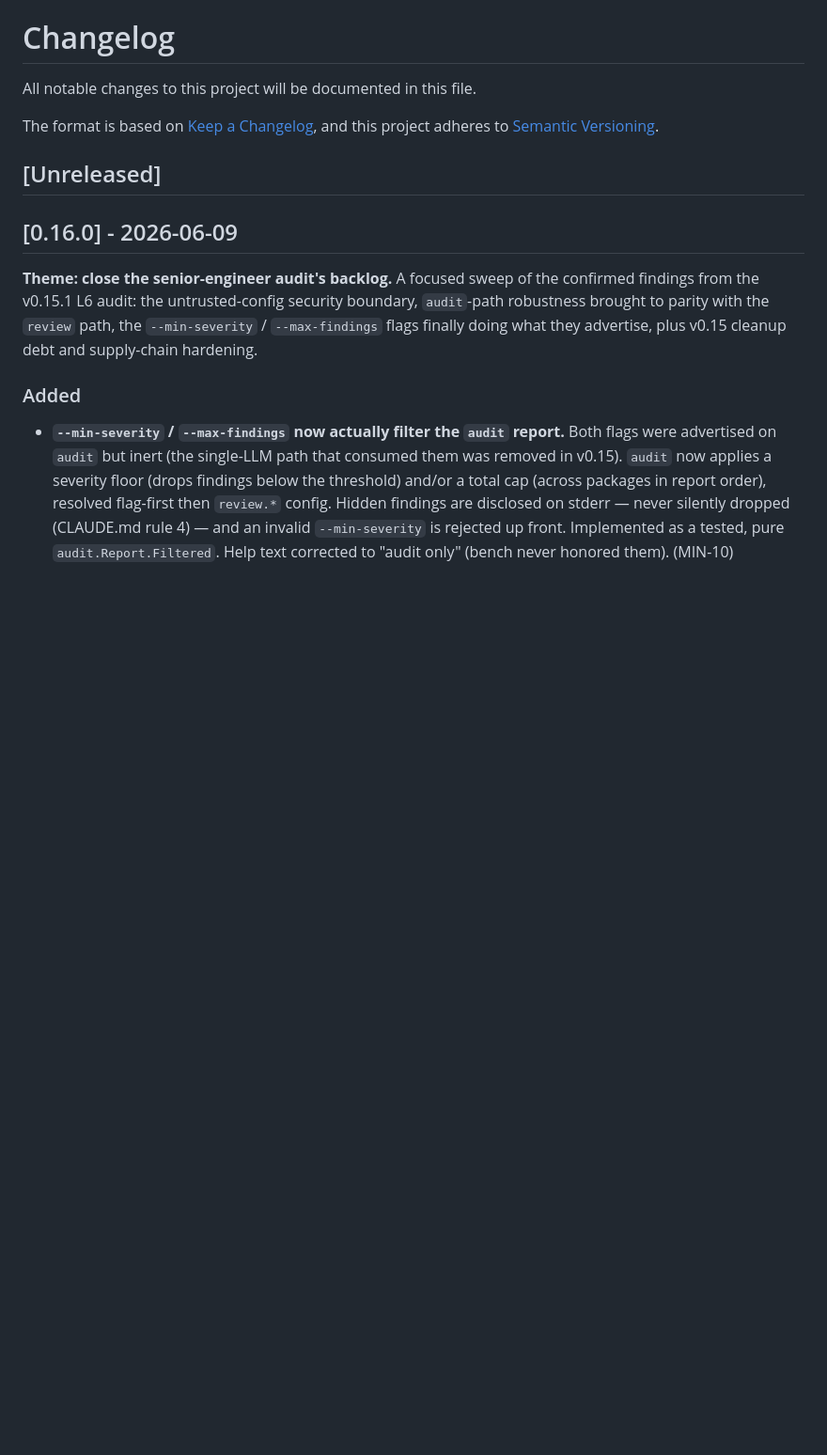
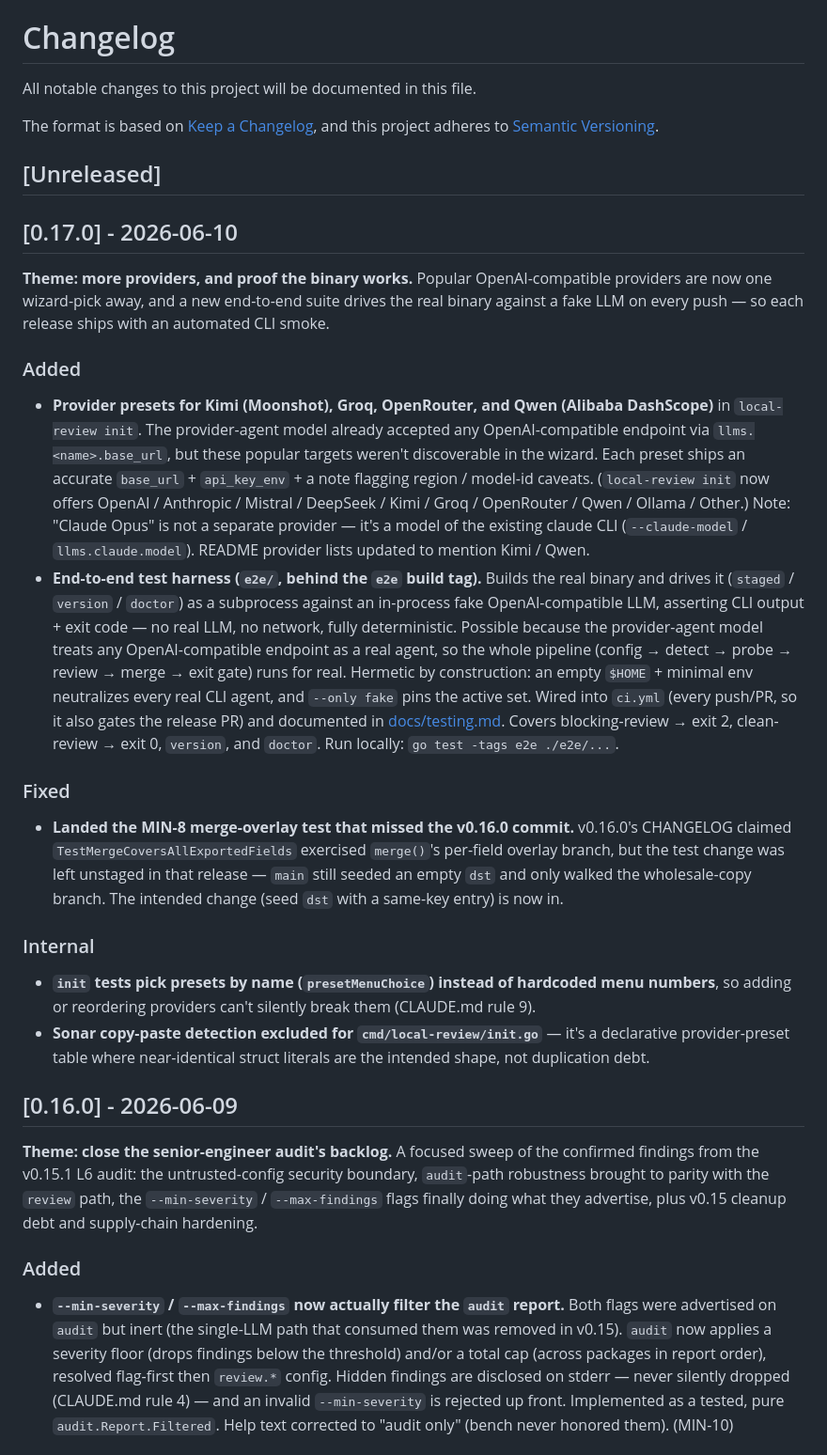
Before and after one commit to mshykov/local-review, a Markdown page: CHANGELOG.md, the part around the change. Shown at 94% size. Rendered like a GitHub page; blank space fills up the shorter version.

Commit message:
docs(changelog): stamp v0.17.0 (provider presets + e2e harness) (#131)
Co-authored-by: Claude Opus 4.8 <noreply@anthropic.com>

```diff
--- a/CHANGELOG.md
+++ b/CHANGELOG.md
@@ -6,6 +6,24 @@ The format is based on [Keep a Changelog](https://keepachangelog.com/en/1.0.0/),
 and this project adheres to [Semantic Versioning](https://semver.org/spec/v2.0.0.html).
 
 ## [Unreleased]
+
+## [0.17.0] - 2026-06-10
+
+**Theme: more providers, and proof the binary works.** Popular OpenAI-compatible providers are now one wizard-pick away, and a new end-to-end suite drives the real binary against a fake LLM on every push — so each release ships with an automated CLI smoke.
+
+### Added
+
+- **Provider presets for Kimi (Moonshot), Groq, OpenRouter, and Qwen (Alibaba DashScope)** in `local-review init`. The provider-agent model already accepted any OpenAI-compatible endpoint via `llms.<name>.base_url`, but these popular targets weren't discoverable in the wizard. Each preset ships an accurate `base_url` + `api_key_env` + a note flagging region / model-id caveats. (`local-review init` now offers OpenAI / Anthropic / Mistral / DeepSeek / Kimi / Groq / OpenRouter / Qwen / Ollama / Other.) Note: "Claude Opus" is not a separate provider — it's a model of the existing claude CLI (`--claude-model` / `llms.claude.model`). README provider lists updated to mention Kimi / Qwen.
+- **End-to-end test harness (`e2e/`, behind the `e2e` build tag).** Builds the real binary and drives it (`staged` / `version` / `doctor`) as a subprocess against an in-process fake OpenAI-compatible LLM, asserting CLI output + exit code — no real LLM, no network, fully deterministic. Possible because the provider-agent model treats any OpenAI-compatible endpoint as a real agent, so the whole pipeline (config → detect → probe → review → merge → exit gate) runs for real. Hermetic by construction: an empty `$HOME` + minimal env neutralizes every real CLI agent, and `--only fake` pins the active set. Wired into `ci.yml` (every push/PR, so it also gates the release PR) and documented in [docs/testing.md](docs/testing.md). Covers blocking-review → exit 2, clean-review → exit 0, `version`, and `doctor`. Run locally: `go test -tags e2e ./e2e/...`.
+
+### Fixed
+
+- **Landed the MIN-8 merge-overlay test that missed the v0.16.0 commit.** v0.16.0's CHANGELOG claimed `TestMergeCoversAllExportedFields` exercised `merge()`'s per-field overlay branch, but the test change was left unstaged in that release — `main` still seeded an empty `dst` and only walked the wholesale-copy branch. The intended change (seed `dst` with a same-key entry) is now in.
+
+### Internal
+
+- **`init` tests pick presets by name (`presetMenuChoice`) instead of hardcoded menu numbers**, so adding or reordering providers can't silently break them (CLAUDE.md rule 9).
+- **Sonar copy-paste detection excluded for `cmd/local-review/init.go`** — it's a declarative provider-preset table where near-identical struct literals are the intended shape, not duplication debt.
 
 ## [0.16.0] - 2026-06-09
 
```
